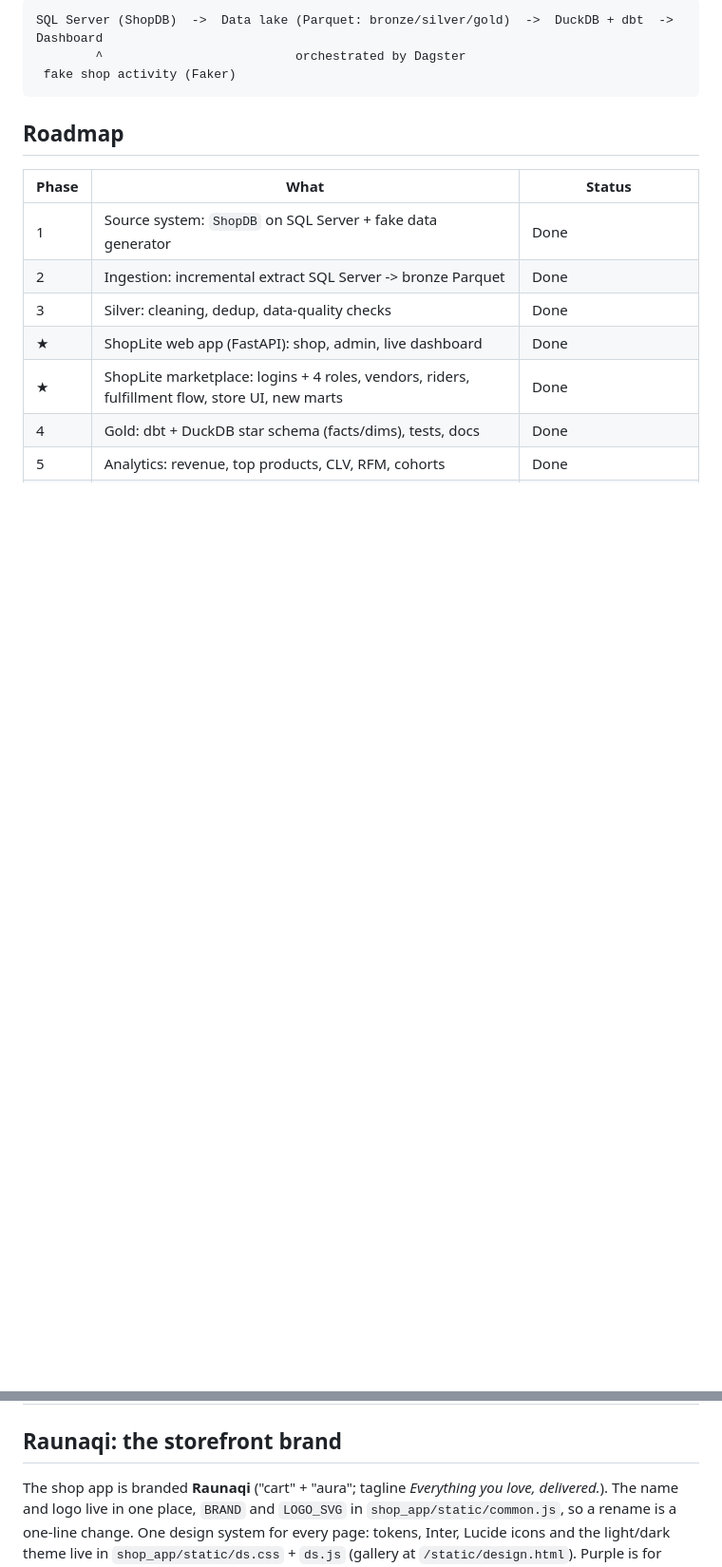
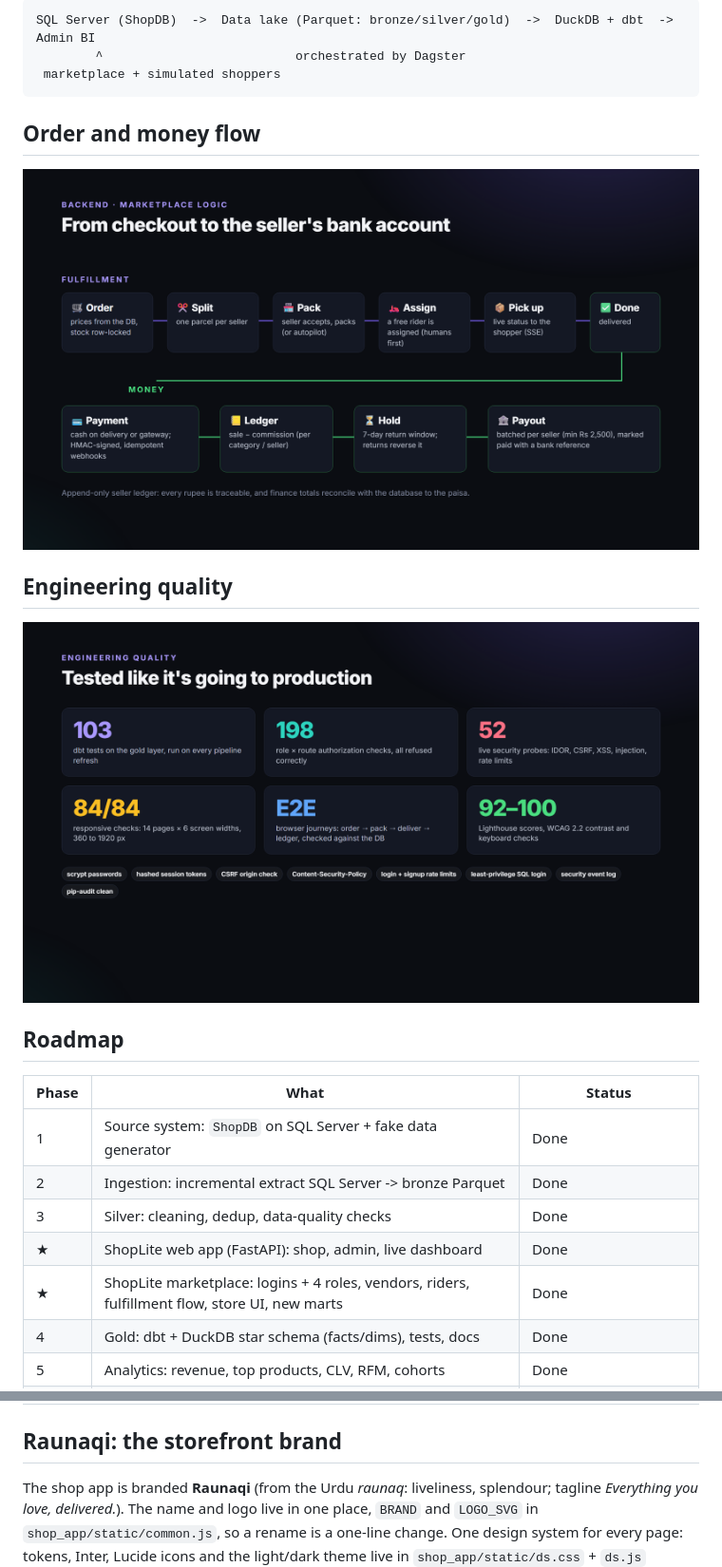
Before and after one commit to amoeed786/ecommerce-data-pipeline, a Markdown page: README.md, 2 parts joined by grey strips. Shown at 95% size. GitHub-like rendering; pictures changed too: docs/images/engineering-quality.png (added), docs/images/order-and-money-flow.png (added); blank space fills up the shorter version.

Commit message:
README showcase: architecture, pipeline and money-flow diagrams; fix brand etymology; redact machine name

````diff
--- a/README.md
+++ b/README.md
@@ -4,9 +29,17 @@ An end-to-end, 100% free, local data pipeline:
 
 ```
-SQL Server (ShopDB)  ->  Data lake (Parquet: bronze/silver/gold)  ->  DuckDB + dbt  ->  Dashboard
+SQL Server (ShopDB)  ->  Data lake (Parquet: bronze/silver/gold)  ->  DuckDB + dbt  ->  Admin BI
         ^                          orchestrated by Dagster
- fake shop activity (Faker)
+ marketplace + simulated shoppers
 ```
+
+## Order and money flow
+
+![Order and money flow](docs/images/order-and-money-flow.png)
+
+## Engineering quality
+
+![Engineering quality](docs/images/engineering-quality.png)
 
 ## Roadmap
 
@@ -26,7 +59,7 @@ SQL Server (ShopDB)  ->  Data lake (Parquet: bronze/silver/gold)  ->  DuckDB + d
 
 ## Raunaqi: the storefront brand
 
-The shop app is branded **Raunaqi** ("cart" + "aura"; tagline *Everything you love, delivered.*). The name and
+The shop app is branded **Raunaqi** (from the Urdu *raunaq*: liveliness, splendour; tagline *Everything you love, delivered.*). The name and
 logo live in one place, `BRAND` and `LOGO_SVG` in `shop_app/static/common.js`, so a rename is a one-line change.
 One design system for every page: tokens, Inter, Lucide icons and the light/dark theme live in `shop_app/static/ds.css` + `ds.js` (gallery at `/static/design.html`). Purple is for actions only, orange-red for sale prices only, and status pills use one palette everywhere (gray waiting, blue in progress, purple on the move, green done, red stopped, amber returned). `store.css` = storefront, `admin.css` = admin console, `style.css` = seller center, rider app, sign-in and payment page. No emoji anywhere.
 
````
Also changed, not shown: other parts of README.md (+27 -2 lines), docs/images/architecture.png (added), docs/images/data-pipeline.png (added), docs/images/storefront.jpg (added), 1 other file.
